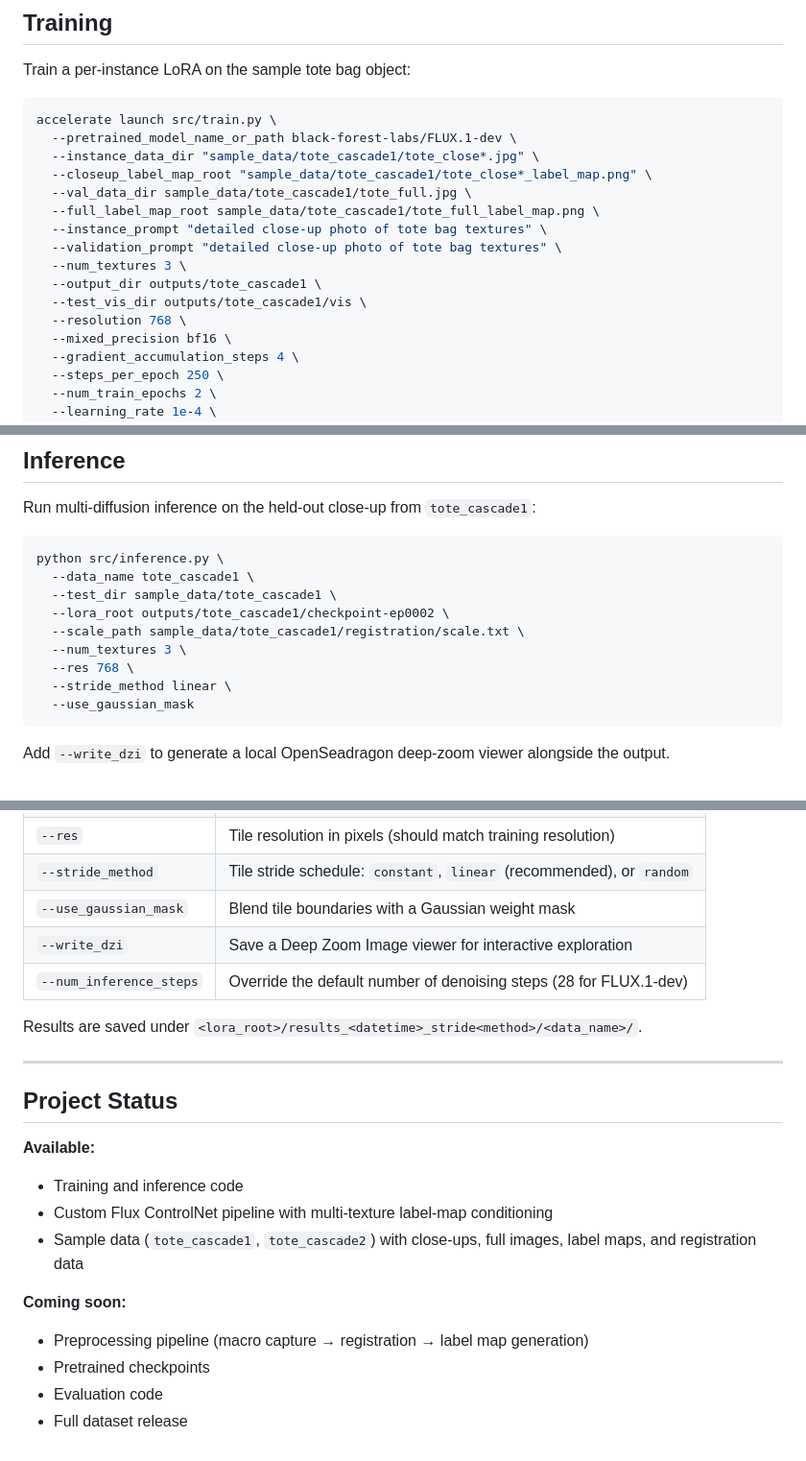
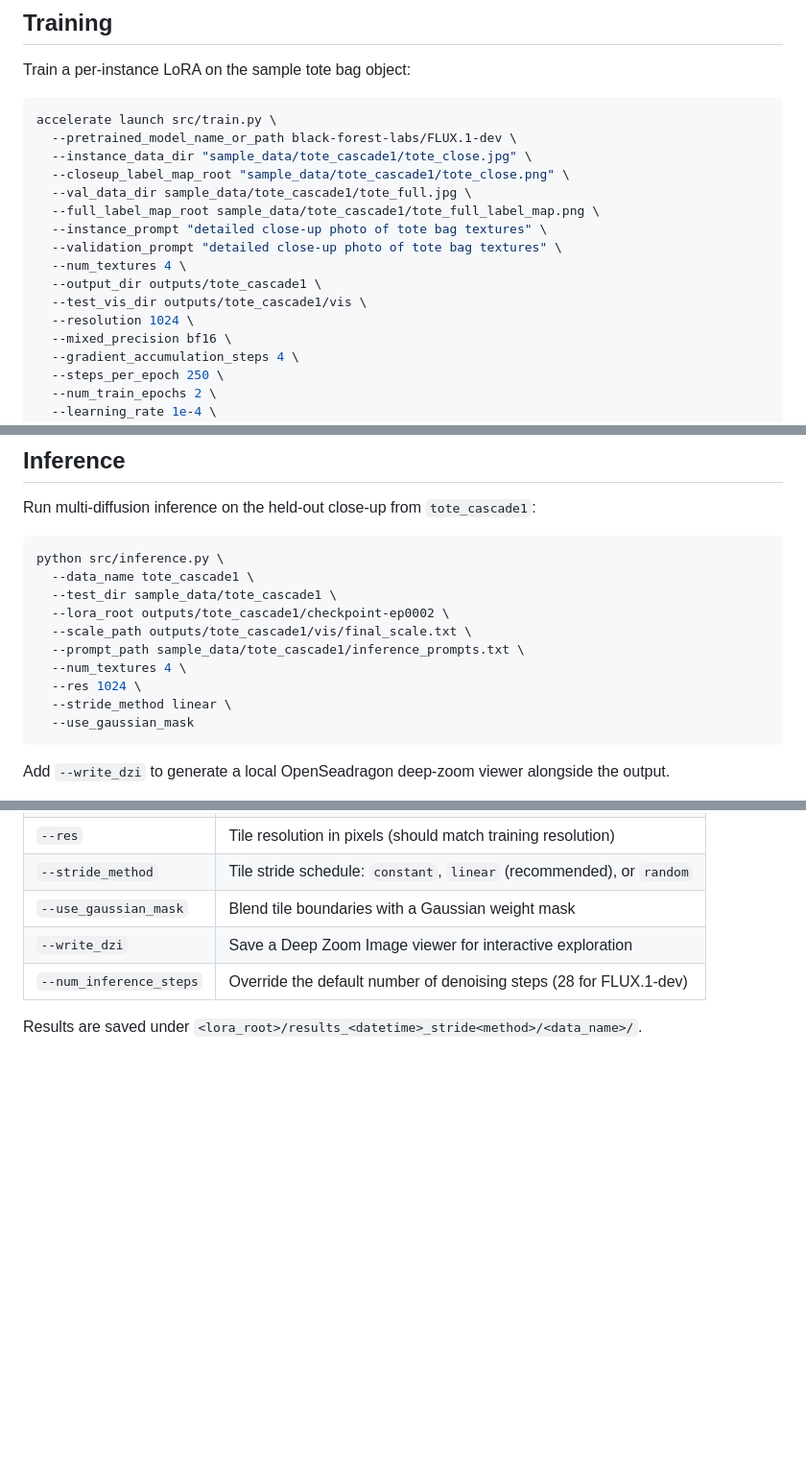
Before and after one commit to MicroZoom-SR/MicroZoom-SR.github.io, a Markdown page: README.md, 3 parts joined by grey strips. Shown at 96% size. Rendered like a GitHub page; blank space fills up the shorter version.

````diff
--- a/README.md
+++ b/README.md
@@ -64,16 +64,16 @@ Train a per-instance LoRA on the sample tote bag object:
 ```bash
 accelerate launch src/train.py \
   --pretrained_model_name_or_path black-forest-labs/FLUX.1-dev \
-  --instance_data_dir "sample_data/tote_cascade1/tote_close*.jpg" \
-  --closeup_label_map_root "sample_data/tote_cascade1/tote_close*_label_map.png" \
+  --instance_data_dir "sample_data/tote_cascade1/tote_close.jpg" \
+  --closeup_label_map_root "sample_data/tote_cascade1/tote_close.png" \
   --val_data_dir sample_data/tote_cascade1/tote_full.jpg \
   --full_label_map_root sample_data/tote_cascade1/tote_full_label_map.png \
   --instance_prompt "detailed close-up photo of tote bag textures" \
   --validation_prompt "detailed close-up photo of tote bag textures" \
-  --num_textures 3 \
+  --num_textures 4 \
   --output_dir outputs/tote_cascade1 \
   --test_vis_dir outputs/tote_cascade1/vis \
-  --resolution 768 \
+  --resolution 1024 \
   --mixed_precision bf16 \
   --gradient_accumulation_steps 4 \
   --steps_per_epoch 250 \
@@ -110,9 +110,10 @@ python src/inference.py \
   --data_name tote_cascade1 \
   --test_dir sample_data/tote_cascade1 \
   --lora_root outputs/tote_cascade1/checkpoint-ep0002 \
-  --scale_path sample_data/tote_cascade1/registration/scale.txt \
-  --num_textures 3 \
-  --res 768 \
+  --scale_path outputs/tote_cascade1/vis/final_scale.txt \
+  --prompt_path sample_data/tote_cascade1/inference_prompts.txt \
+  --num_textures 4 \
+  --res 1024 \
   --stride_method linear \
   --use_gaussian_mask
 ```
@@ -134,18 +135,3 @@ Key arguments:
 | `--num_inference_steps` | Override the default number of denoising steps (28 for FLUX.1-dev) |
 
 Results are saved under `<lora_root>/results_<datetime>_stride<method>/<data_name>/`.
-
----
-
-## Project Status
-
-**Available:**
-- Training and inference code
-- Custom Flux ControlNet pipeline with multi-texture label-map conditioning
-- Sample data (`tote_cascade1`, `tote_cascade2`) with close-ups, full images, label maps, and registration data
-
-**Coming soon:**
-- Preprocessing pipeline (macro capture → registration → label map generation)
-- Pretrained checkpoints
-- Evaluation code
-- Full dataset release
````
Also changed, not shown: other parts of README.md (+1 -1 lines).
